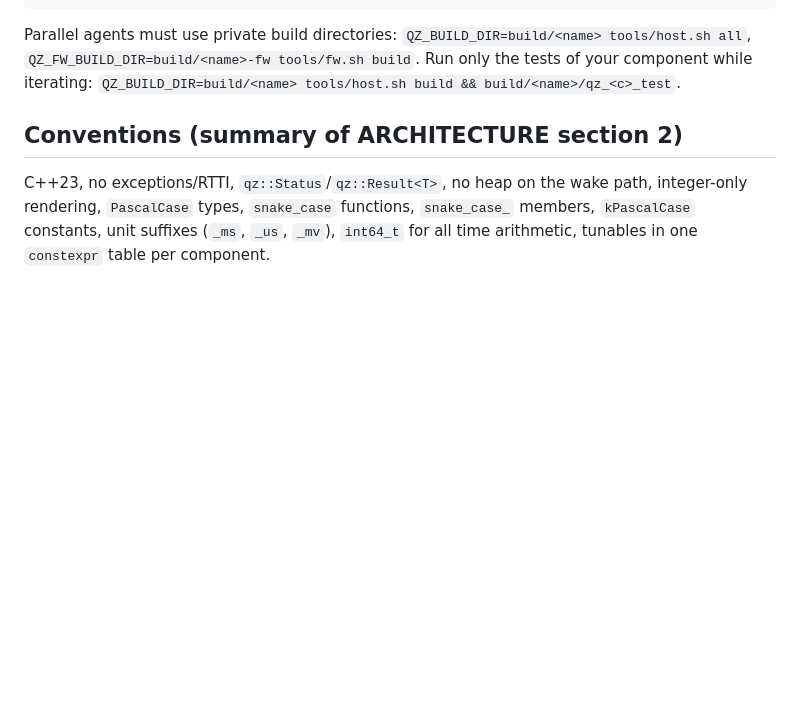
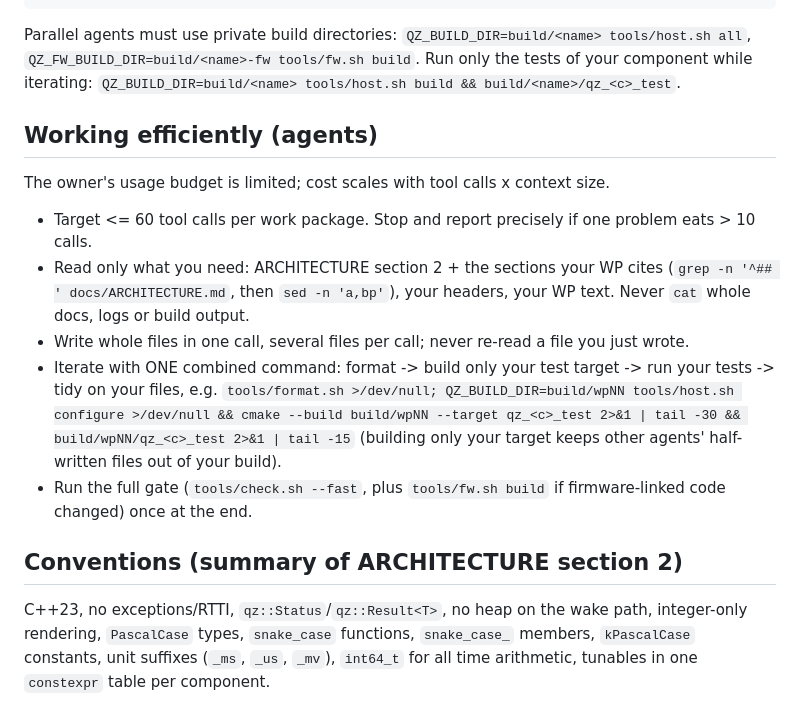
Before and after one commit to justin-kaminski/quartz-watchy, a Markdown page: AGENTS.md, the part around the change. Drawn GitHub-style; blank space fills up the shorter version.

Commit message:
docs(agents): working-efficiently rules for work-package agents
Co-Authored-By: Claude Sonnet 5.5 <noreply@anthropic.com>

```diff
--- a/AGENTS.md
+++ b/AGENTS.md
@@ -46,6 +46,18 @@ Parallel agents must use private build directories: `QZ_BUILD_DIR=build/<name> t
 `QZ_FW_BUILD_DIR=build/<name>-fw tools/fw.sh build`. Run only the tests of your component while
 iterating: `QZ_BUILD_DIR=build/<name> tools/host.sh build && build/<name>/qz_<c>_test`.
 
+## Working efficiently (agents)
+The owner's usage budget is limited; cost scales with tool calls x context size.
+- Target <= 60 tool calls per work package. Stop and report precisely if one problem eats > 10 calls.
+- Read only what you need: ARCHITECTURE section 2 + the sections your WP cites (`grep -n '^## ' docs/ARCHITECTURE.md`,
+  then `sed -n 'a,bp'`), your headers, your WP text. Never `cat` whole docs, logs or build output.
+- Write whole files in one call, several files per call; never re-read a file you just wrote.
+- Iterate with ONE combined command: format -> build only your test target -> run your tests ->
+  tidy on your files, e.g.
+  `tools/format.sh >/dev/null; QZ_BUILD_DIR=build/wpNN tools/host.sh configure >/dev/null && cmake --build build/wpNN --target qz_<c>_test 2>&1 | tail -30 && build/wpNN/qz_<c>_test 2>&1 | tail -15`
+  (building only your target keeps other agents' half-written files out of your build).
+- Run the full gate (`tools/check.sh --fast`, plus `tools/fw.sh build` if firmware-linked code changed) once at the end.
+
 ## Conventions (summary of ARCHITECTURE section 2)
 C++23, no exceptions/RTTI, `qz::Status`/`qz::Result<T>`, no heap on the wake path, integer-only
 rendering, `PascalCase` types, `snake_case` functions, `snake_case_` members, `kPascalCase`
```
